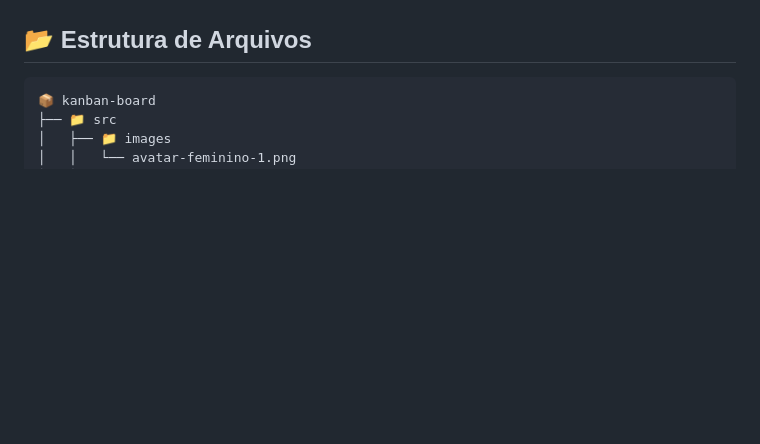
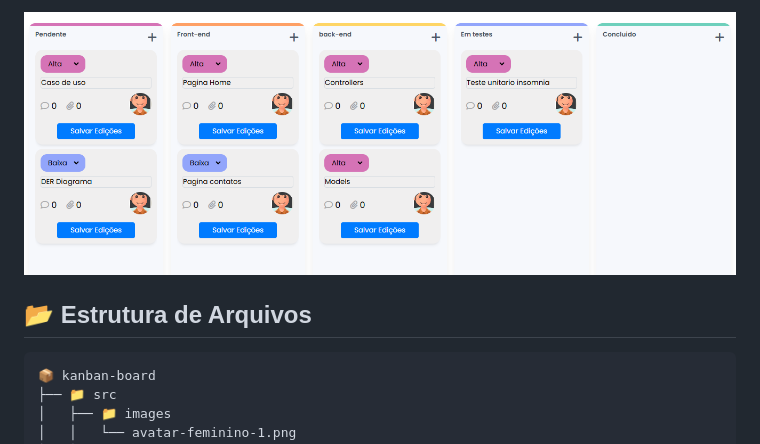
Before and after one commit to denilsonferreiradearaujo/KANBAN-HTML-CSS-JS, a Markdown page: README.md, the part around the change printed below. GitHub-like rendering; pictures changed too: src/images/kanban_image.png (added); blank space fills up the shorter version.

Commit message:
Atualizando imagens

```diff
--- a/README.md
+++ b/README.md
@@ -31,4 +30,5 @@ Bem-vindo ao **Kanban Board**, um aplicativo web dinâmico que permite organizar
 
+![Image](src/images/kanban_image.png)
 
 ## 📂 Estrutura de Arquivos
 
```
Also changed, not shown: other parts of README.md (+1 -2 lines).
